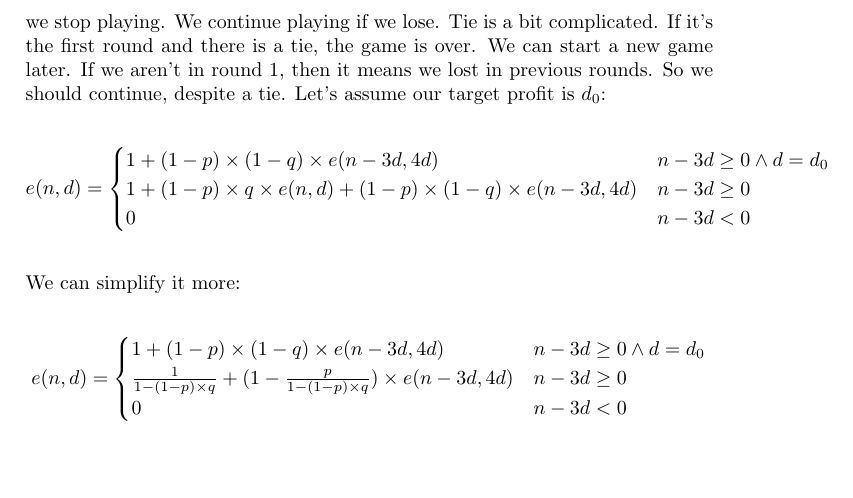
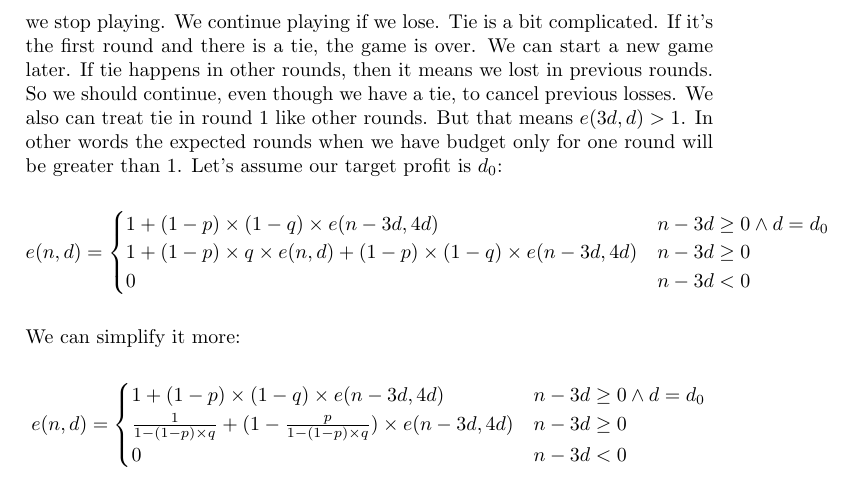
Before and after one commit to QSaman/Roulette, a LaTeX book (roulette.tex): part of page 9 of 14, cut so that both start at the same text, the shorter picture padded with empty space. Compiled offline with pdfLaTeX.

Commit message:
Clariftying 2-bet expected round calculation

```diff
--- a/roulette.tex
+++ b/roulette.tex
@@ -291,7 +291,7 @@
 			&= (4^n - 1) \times T
 		\end{split}
 	\end{equation*} \\
-	Now let's calculate on average how many rounds it takes. Note that if we win, we stop playing. We continue playing if we lose. Tie is a bit complicated. If it's the first round and there is a tie, the game is over. We can start a new game later. If we aren't in round 1, then it means we lost in previous rounds. So we should continue, despite a tie. Let's assume our target profit is $d_0$:
+	Now let's calculate on average how many rounds it takes. Note that if we win, we stop playing. We continue playing if we lose. Tie is a bit complicated. If it's the first round and there is a tie, the game is over. We can start a new game later. If tie happens in other rounds, then it means we lost in previous rounds. So we should continue, even though we have a tie, to cancel previous losses. We also can treat tie in round 1 like other rounds. But that means $e(3d, d) > 1$. In other words the expected rounds when we have budget only for one round will be greater than 1. Let's assume our target profit is $d_0$:
 	\begin{equation*}
 		e(n, d) = \begin{cases}
 			1 + (1 - p) \times (1 - q) \times e(n - 3d, 4d) & n - 3d \ge 0 \land d = d_0 \\
```
Also changed, not shown: roulette.pdf.
